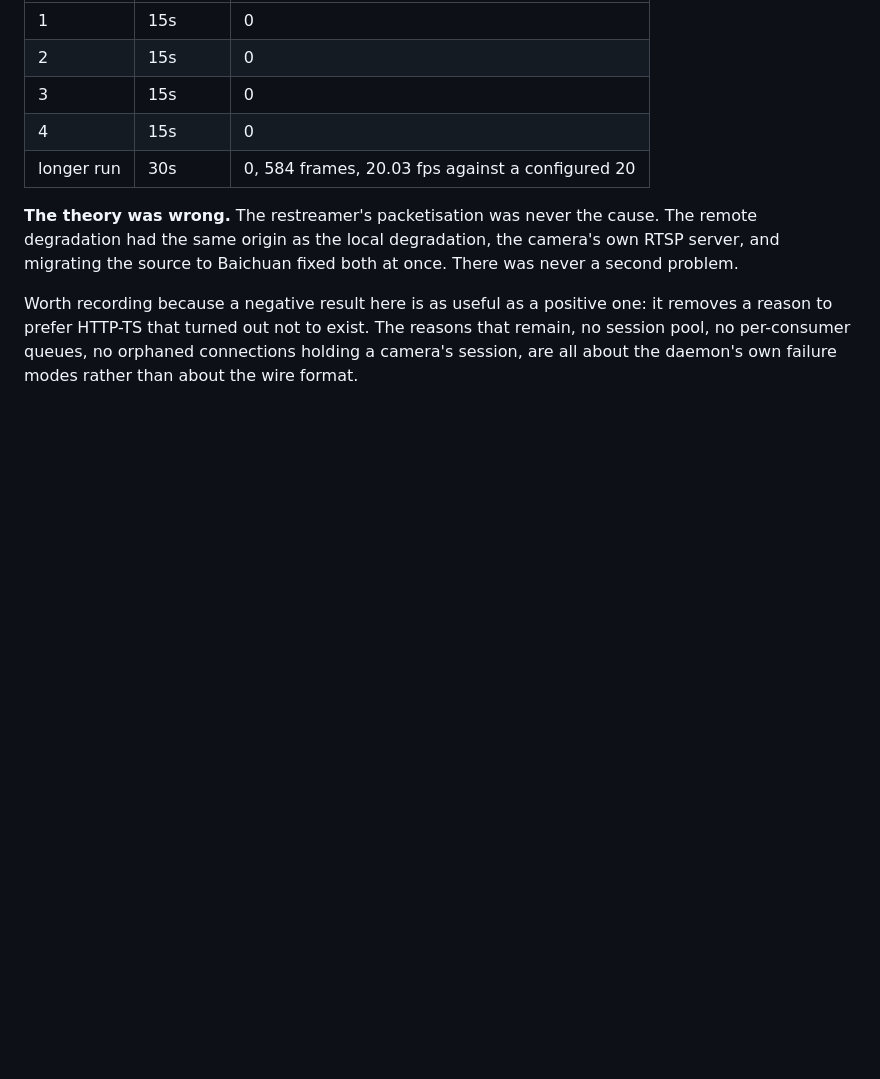
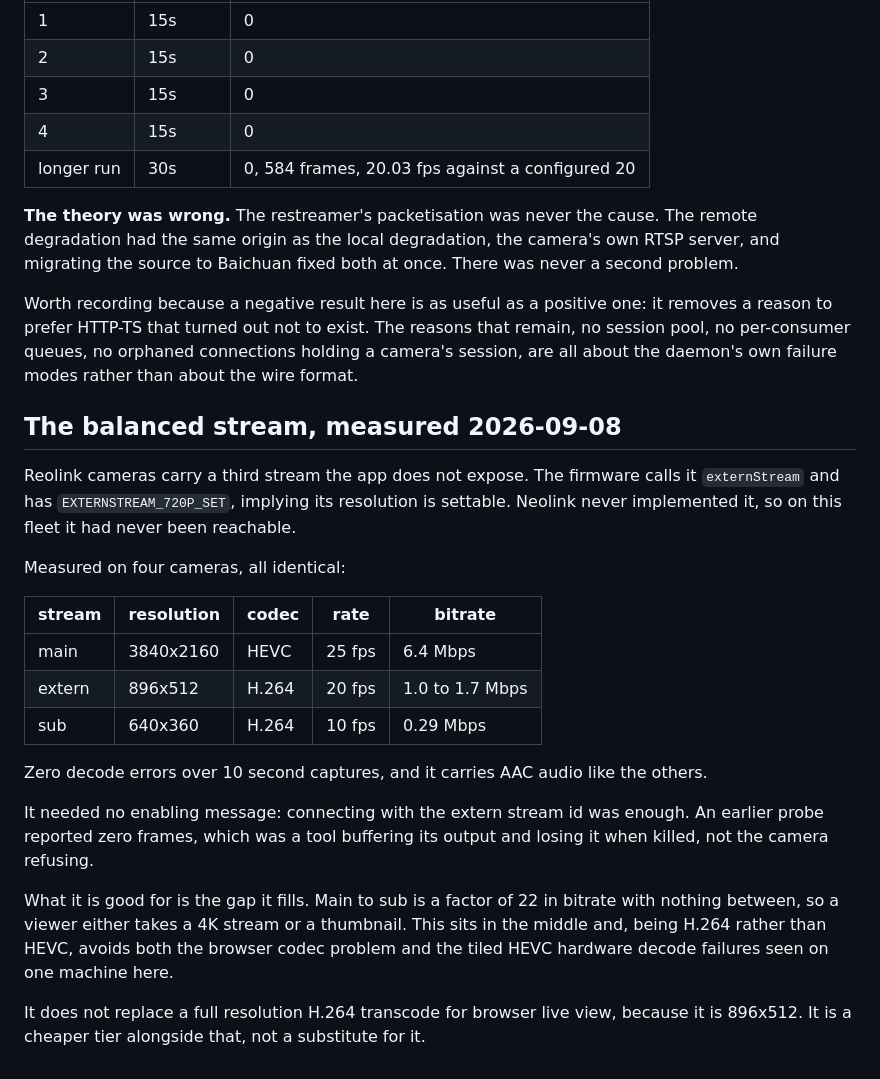
Before and after one commit to VoltTech21/reostream, a Markdown page: docs/measurements.md, the part around the change. Drawn GitHub-style; blank space fills up the shorter version.

Commit message:
Measure the undocumented balanced stream
Reolink cameras carry a third stream the app does not expose, 896x512 H.264
at 20fps and about 1 Mbps with audio, zero decode errors. It needs no enabling
message; connecting with its stream id is enough.

It fills a real gap: main to sub is a factor of 22 in bitrate with nothing in
between, so a viewer takes either a 4K stream or a thumbnail. Being H.264 it
also sidesteps the browser codec problem and the tiled HEVC decode failures
seen on one machine here.

An earlier probe reported zero frames from it. That was a tool losing buffered
output when killed, not the camera refusing.

```diff
--- a/docs/measurements.md
+++ b/docs/measurements.md
@@ -144,3 +144,31 @@ Worth recording because a negative result here is as useful as a positive one: i
 reason to prefer HTTP-TS that turned out not to exist. The reasons that remain, no session
 pool, no per-consumer queues, no orphaned connections holding a camera's session, are all
 about the daemon's own failure modes rather than about the wire format.
+
+## The balanced stream, measured 2026-09-08
+
+Reolink cameras carry a third stream the app does not expose. The firmware calls it
+`externStream` and has `EXTERNSTREAM_720P_SET`, implying its resolution is settable.
+Neolink never implemented it, so on this fleet it had never been reachable.
+
+Measured on four cameras, all identical:
+
+| stream | resolution | codec | rate | bitrate |
+|---|---|---|---|---|
+| main | 3840x2160 | HEVC | 25 fps | 6.4 Mbps |
+| extern | 896x512 | H.264 | 20 fps | 1.0 to 1.7 Mbps |
+| sub | 640x360 | H.264 | 10 fps | 0.29 Mbps |
+
+Zero decode errors over 10 second captures, and it carries AAC audio like the others.
+
+It needed no enabling message: connecting with the extern stream id was enough. An earlier
+probe reported zero frames, which was a tool buffering its output and losing it when killed,
+not the camera refusing.
+
+What it is good for is the gap it fills. Main to sub is a factor of 22 in bitrate with
+nothing between, so a viewer either takes a 4K stream or a thumbnail. This sits in the
+middle and, being H.264 rather than HEVC, avoids both the browser codec problem and the
+tiled HEVC hardware decode failures seen on one machine here.
+
+It does not replace a full resolution H.264 transcode for browser live view, because it is
+896x512. It is a cheaper tier alongside that, not a substitute for it.
```
